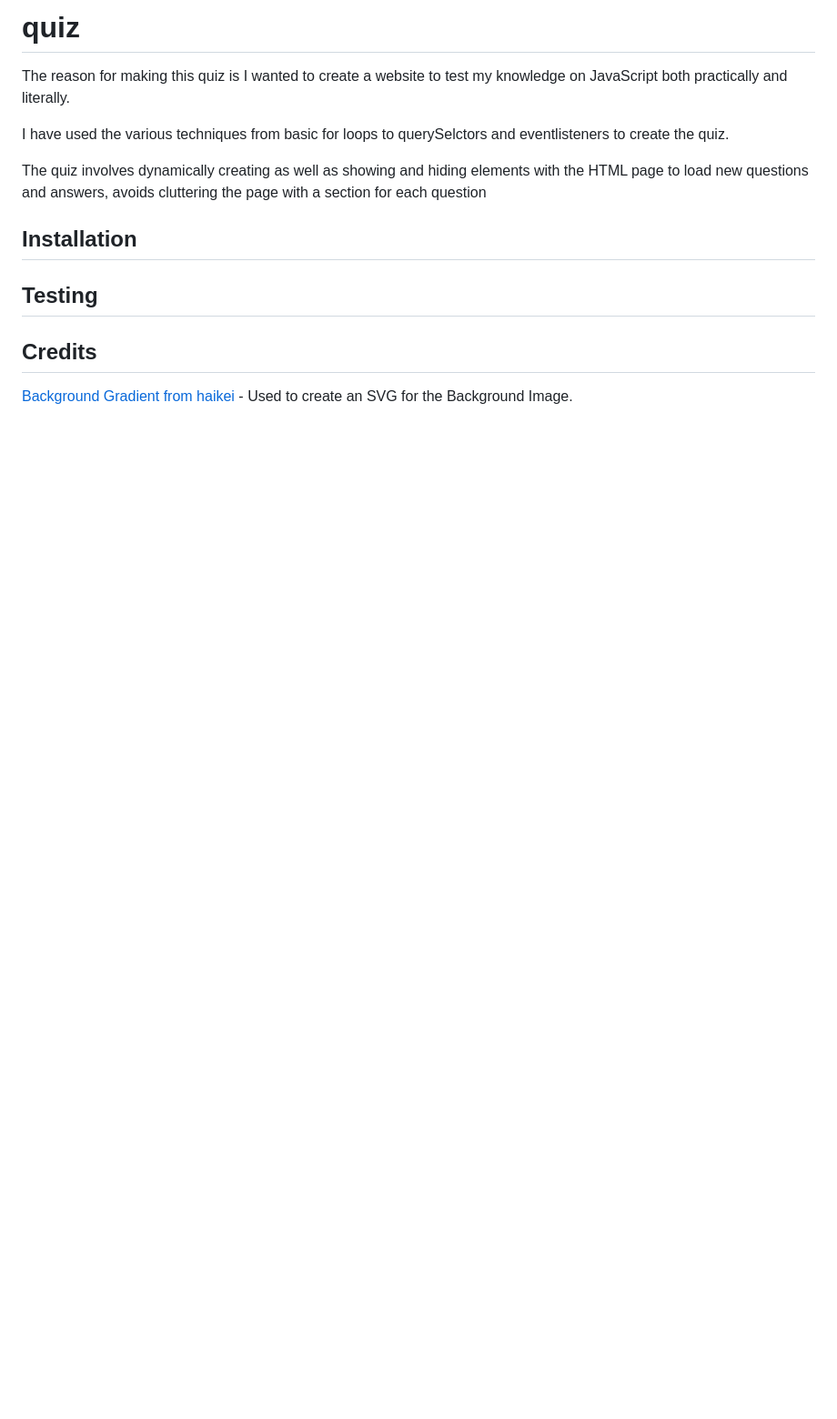
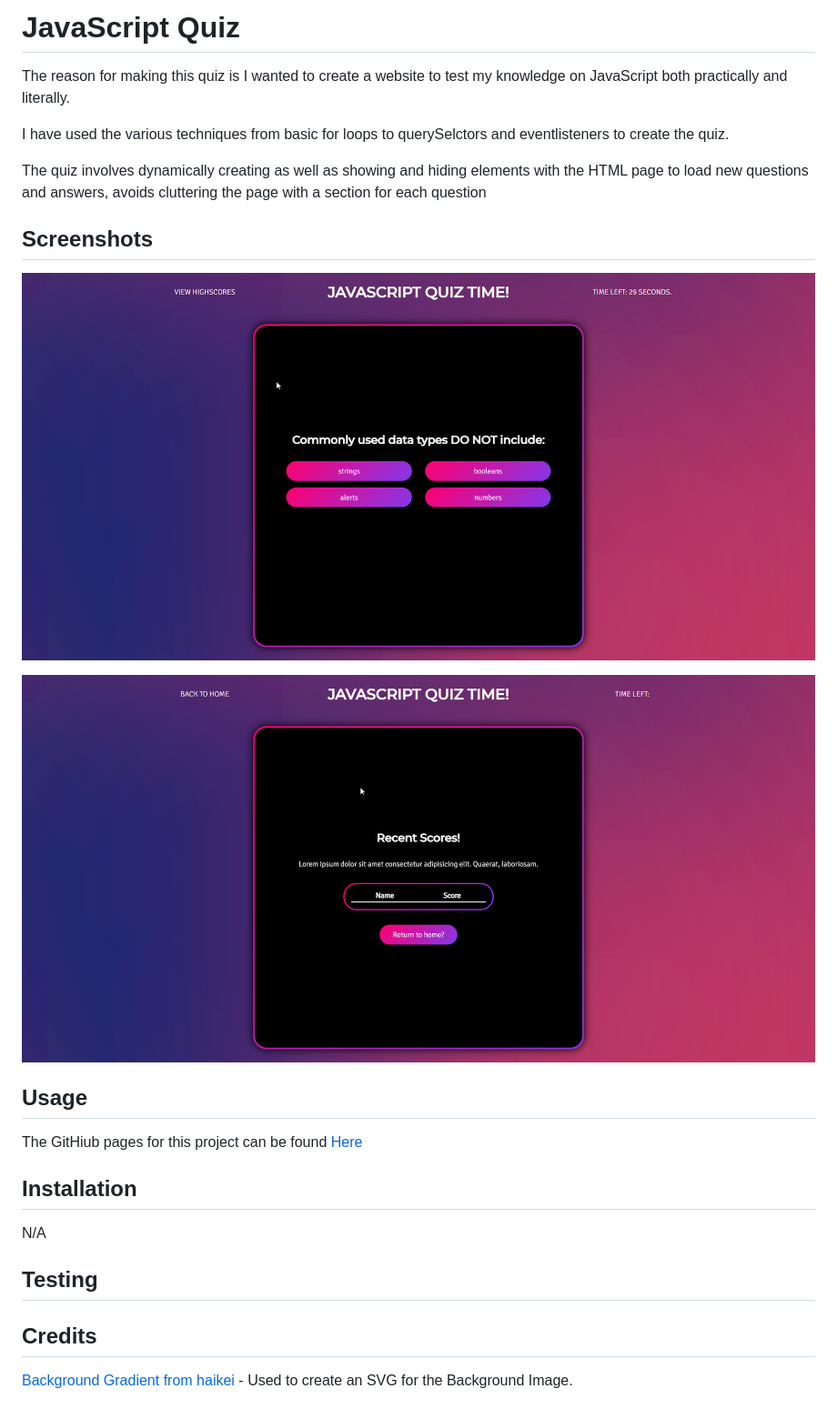
Before and after one commit to JackStockwell/quiz, a Markdown page: README.md, the part around the change. Shown: that part at 91% size. Rendered like a GitHub page; pictures changed too: assets/images/screenshots/question-xshot.png (added), assets/images/screenshots/scores-xshot.png (added); blank space fills up the shorter version.

Commit message:
updated readme further

```diff
--- a/README.md
+++ b/README.md
@@ -1,4 +1,4 @@
-# quiz
+# JavaScript Quiz
 
 The reason for making this quiz is I wanted to create a website to test my knowledge on JavaScript both practically and literally.
 
@@ -6,7 +6,19 @@ I have used the various techniques from basic for loops to querySelctors and eve
 
 The quiz involves dynamically creating as well as showing and hiding elements with the HTML page to load new questions and answers, avoids cluttering the page with a section for each question
 
+## Screenshots
+
+![Screenshot of a question](./assets/images/screenshots/question-xshot.png)
+
+![Screenshot of the scores table](./assets/images/screenshots/scores-xshot.png)
+
+## Usage
+
+The GitHiub pages for this project can be found [Here](https://jackstockwell.github.io/quiz/index.html)
+
 ## Installation
+
+N/A
 
 ## Testing
 
```
Also changed, not shown: 1 other file.
